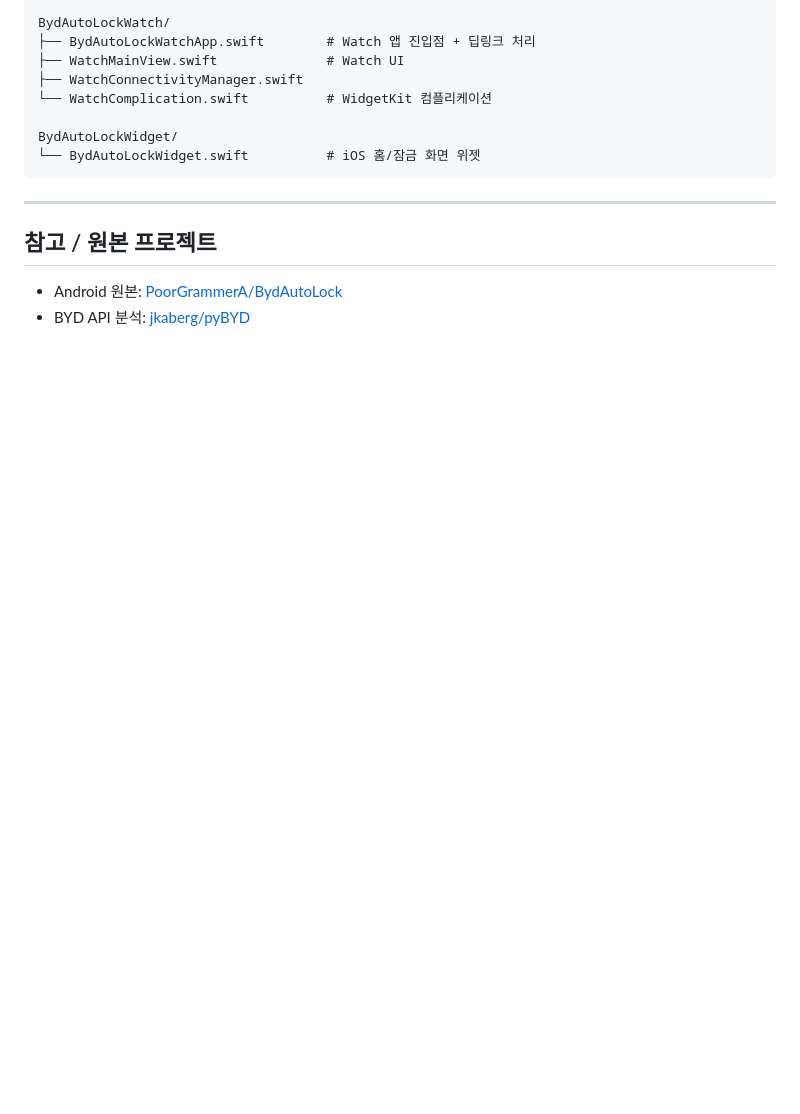
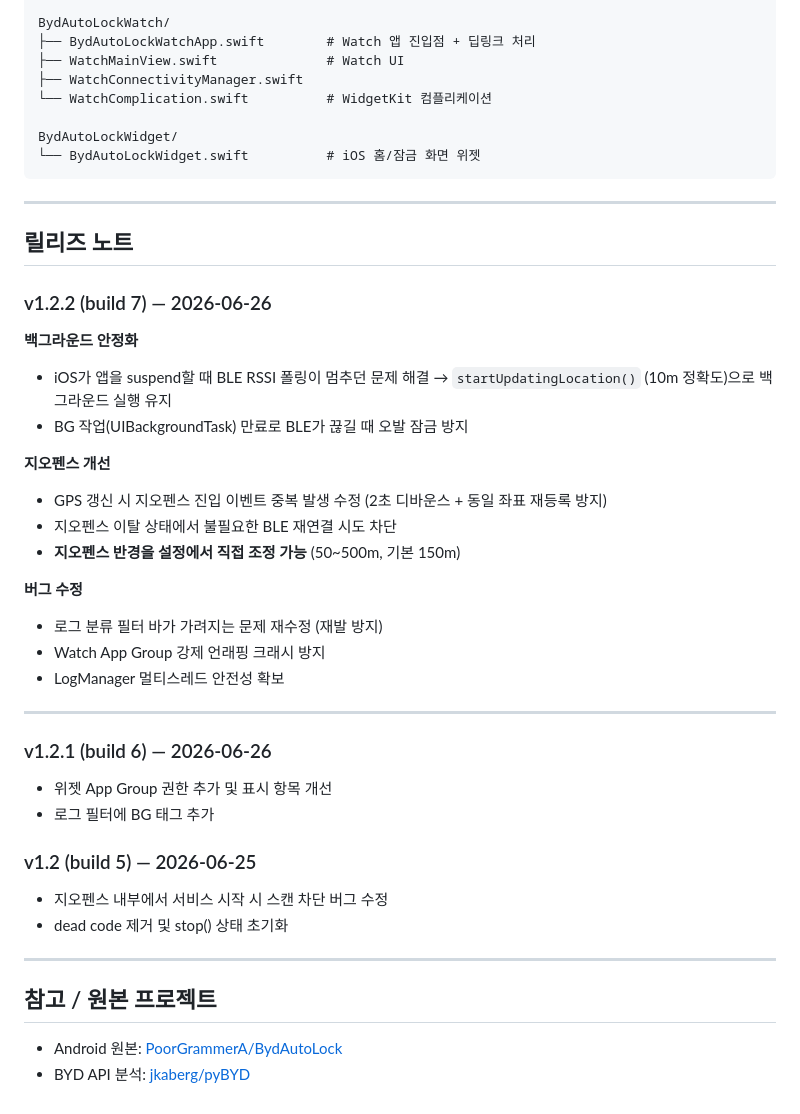
Before and after one commit to GeyuongGongPark/BydAutoLock-iOS, a Markdown page: README.md, the part around the change. Rendered like a GitHub page; blank space fills up the shorter version.

Commit message:
docs: v1.2.2 릴리즈 노트 추가
Co-Authored-By: Claude Sonnet 4.6 <noreply@anthropic.com>

```diff
--- a/README.md
+++ b/README.md
@@ -197,6 +197,39 @@ BydAutoLockWidget/
 
 ---
 
+## 릴리즈 노트
+
+### v1.2.2 (build 7) — 2026-06-26
+
+**백그라운드 안정화**
+- iOS가 앱을 suspend할 때 BLE RSSI 폴링이 멈추던 문제 해결
+  → `startUpdatingLocation()` (10m 정확도)으로 백그라운드 실행 유지
+- BG 작업(UIBackgroundTask) 만료로 BLE가 끊길 때 오발 잠금 방지
+
+**지오펜스 개선**
+- GPS 갱신 시 지오펜스 진입 이벤트 중복 발생 수정 (2초 디바운스 + 동일 좌표 재등록 방지)
+- 지오펜스 이탈 상태에서 불필요한 BLE 재연결 시도 차단
+- **지오펜스 반경을 설정에서 직접 조정 가능** (50~500m, 기본 150m)
+
+**버그 수정**
+- 로그 분류 필터 바가 가려지는 문제 재수정 (재발 방지)
+- Watch App Group 강제 언래핑 크래시 방지
+- LogManager 멀티스레드 안전성 확보
+
+---
+
+### v1.2.1 (build 6) — 2026-06-26
+
+- 위젯 App Group 권한 추가 및 표시 항목 개선
+- 로그 필터에 BG 태그 추가
+
+### v1.2 (build 5) — 2026-06-25
+
+- 지오펜스 내부에서 서비스 시작 시 스캔 차단 버그 수정
+- dead code 제거 및 stop() 상태 초기화
+
+---
+
 ## 참고 / 원본 프로젝트
 
 - Android 원본: [PoorGrammerA/BydAutoLock](https://github.com/PoorGrammerA/BydAutoLock)
```
